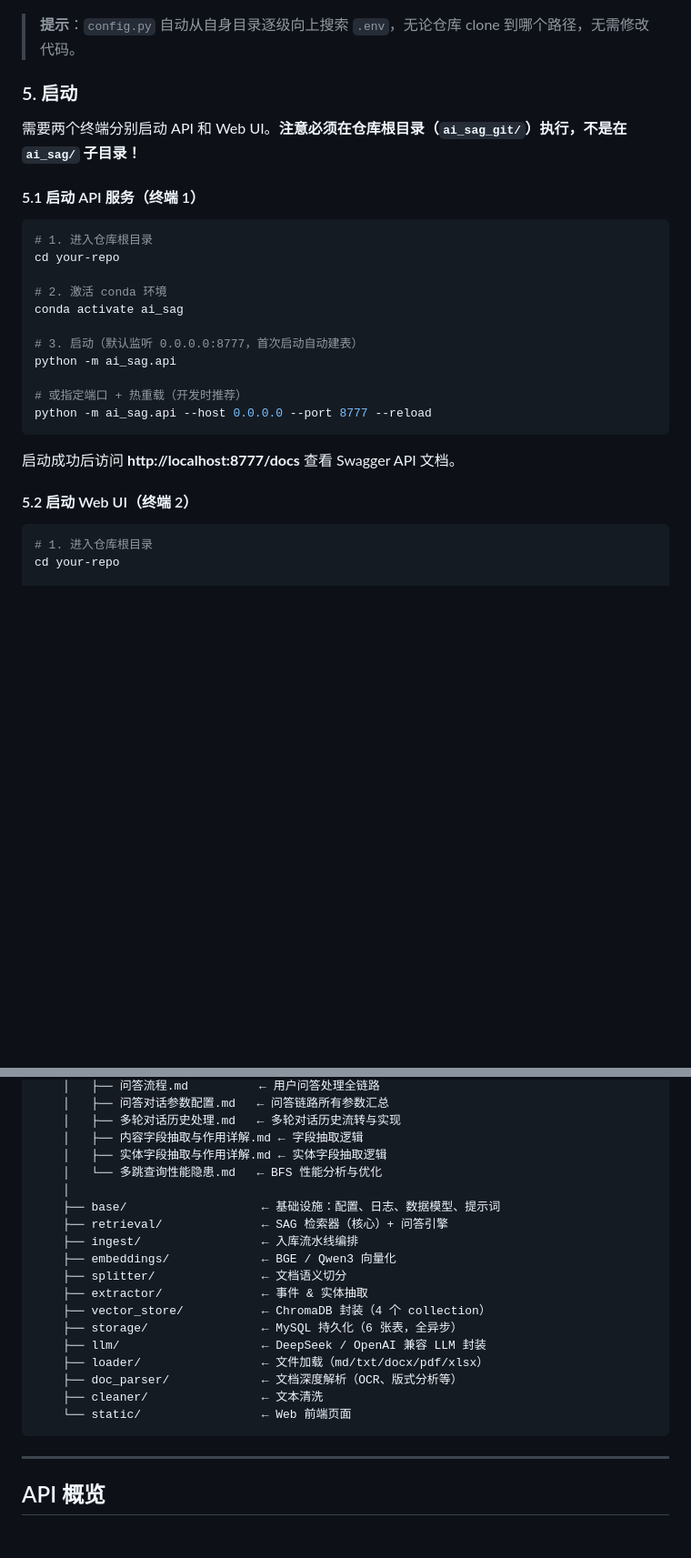
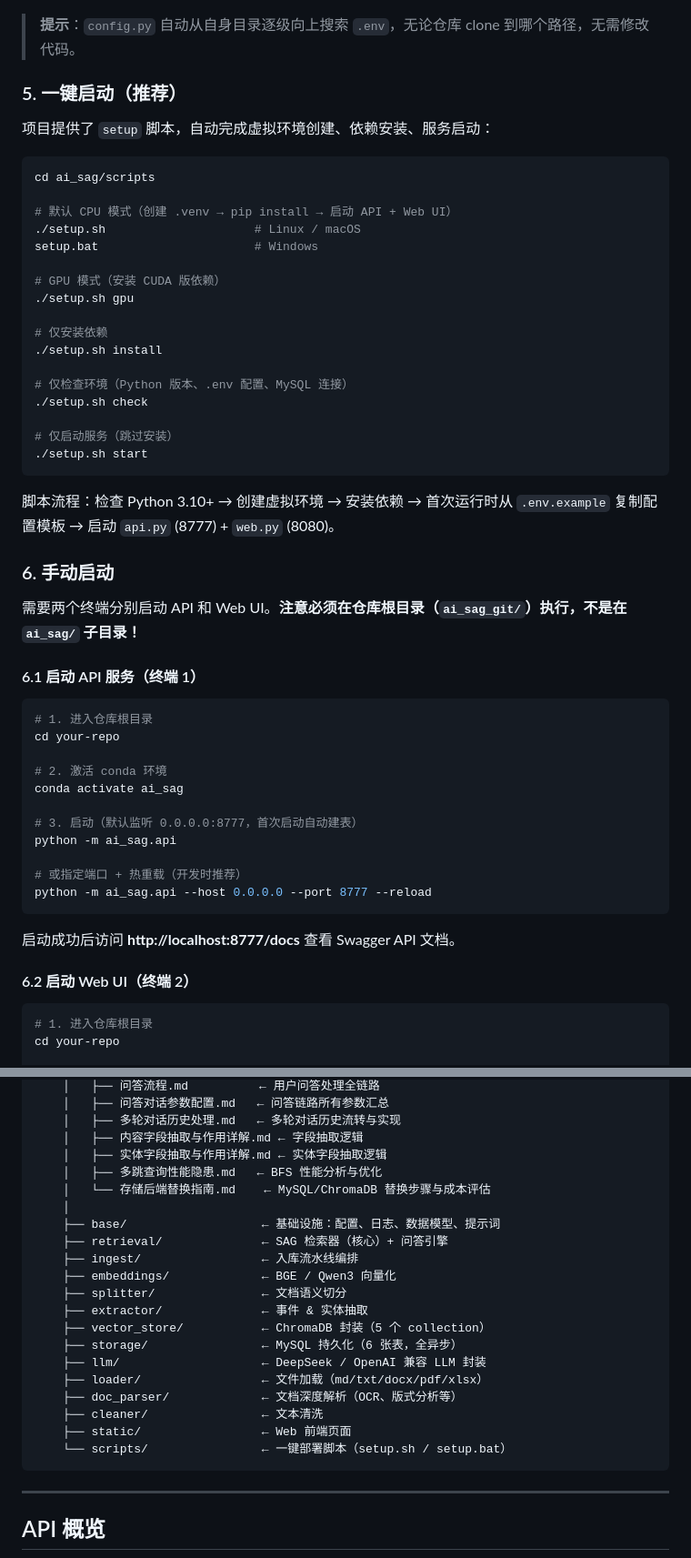
Before and after one commit to 331034162/ai_sag, a Markdown page: README.md, 2 parts joined by grey strips. Shown at 91% size. GitHub-like rendering; blank space fills up the shorter version.

````diff
--- a/README.md
+++ b/README.md
@@ -312,11 +271,37 @@ copy .env.example .env  # Windows
 
 > **提示**：`config.py` 自动从自身目录逐级向上搜索 `.env`，无论仓库 clone 到哪个路径，无需修改代码。
 
-### 5. 启动
+### 5. 一键启动（推荐）
+
+项目提供了 `setup` 脚本，自动完成虚拟环境创建、依赖安装、服务启动：
+
+```bash
+cd ai_sag/scripts
+
+# 默认 CPU 模式（创建 .venv → pip install → 启动 API + Web UI）
+./setup.sh                     # Linux / macOS
+setup.bat                      # Windows
+
+# GPU 模式（安装 CUDA 版依赖）
+./setup.sh gpu
+
+# 仅安装依赖
+./setup.sh install
+
+# 仅检查环境（Python 版本、.env 配置、MySQL 连接）
+./setup.sh check
+
+# 仅启动服务（跳过安装）
+./setup.sh start
+```
+
+脚本流程：检查 Python 3.10+ → 创建虚拟环境 → 安装依赖 → 首次运行时从 `.env.example` 复制配置模板 → 启动 `api.py` (8777) + `web.py` (8080)。
+
+### 6. 手动启动
 
 需要两个终端分别启动 API 和 Web UI。**注意必须在仓库根目录（`ai_sag_git/`）执行，不是在 `ai_sag/` 子目录！**
 
-#### 5.1 启动 API 服务（终端 1）
+#### 6.1 启动 API 服务（终端 1）
 
 ```bash
 # 1. 进入仓库根目录
@@ -334,7 +319,7 @@ python -m ai_sag.api --host 0.0.0.0 --port 8777 --reload
 
 启动成功后访问 **http://localhost:8777/docs** 查看 Swagger API 文档。
 
-#### 5.2 启动 Web UI（终端 2）
+#### 6.2 启动 Web UI（终端 2）
 
 ```bash
 # 1. 进入仓库根目录
@@ -457,7 +399,8 @@ your-repo/
     │   ├── 多轮对话历史处理.md   ← 多轮对话历史流转与实现
     │   ├── 内容字段抽取与作用详解.md ← 字段抽取逻辑
     │   ├── 实体字段抽取与作用详解.md ← 实体字段抽取逻辑
-    │   └── 多跳查询性能隐患.md   ← BFS 性能分析与优化
+    │   ├── 多跳查询性能隐患.md   ← BFS 性能分析与优化
+    │   └── 存储后端替换指南.md    ← MySQL/ChromaDB 替换步骤与成本评估
     │
     ├── base/                   ← 基础设施：配置、日志、数据模型、提示词
     ├── retrieval/              ← SAG 检索器（核心）+ 问答引擎
@@ -465,13 +408,14 @@ your-repo/
     ├── embeddings/             ← BGE / Qwen3 向量化
     ├── splitter/               ← 文档语义切分
     ├── extractor/              ← 事件 & 实体抽取
-    ├── vector_store/           ← ChromaDB 封装（4 个 collection）
+    ├── vector_store/           ← ChromaDB 封装（5 个 collection）
     ├── storage/                ← MySQL 持久化（6 张表，全异步）
     ├── llm/                    ← DeepSeek / OpenAI 兼容 LLM 封装
     ├── loader/                 ← 文件加载（md/txt/docx/pdf/xlsx）
     ├── doc_parser/             ← 文档深度解析（OCR、版式分析等）
     ├── cleaner/                ← 文本清洗
-    └── static/                 ← Web 前端页面
+    ├── static/                 ← Web 前端页面
+    └── scripts/                ← 一键部署脚本（setup.sh / setup.bat）
 ```
 
 ---
````
Also changed, not shown: other parts of README.md (+23 -106 lines), docs/存储后端替换指南.md (added, +50 -0 lines).
